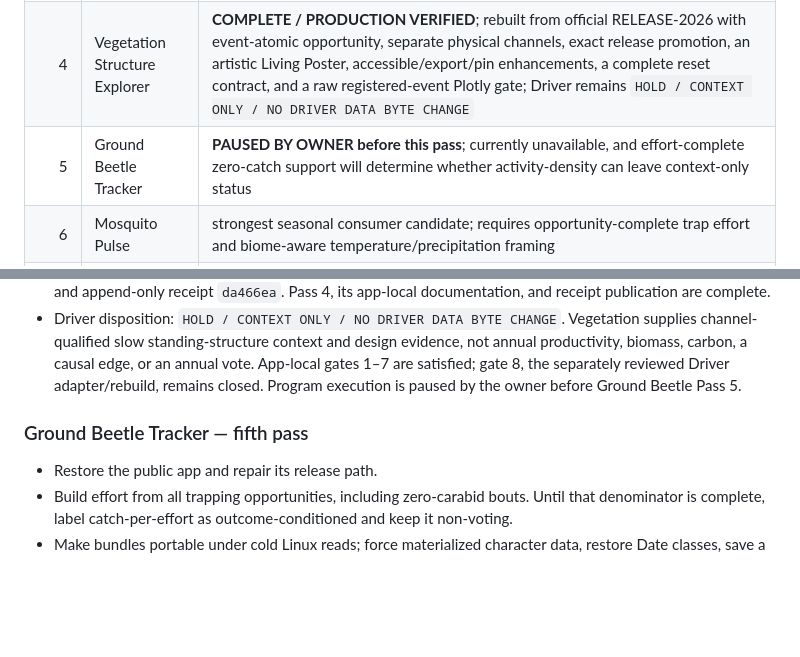
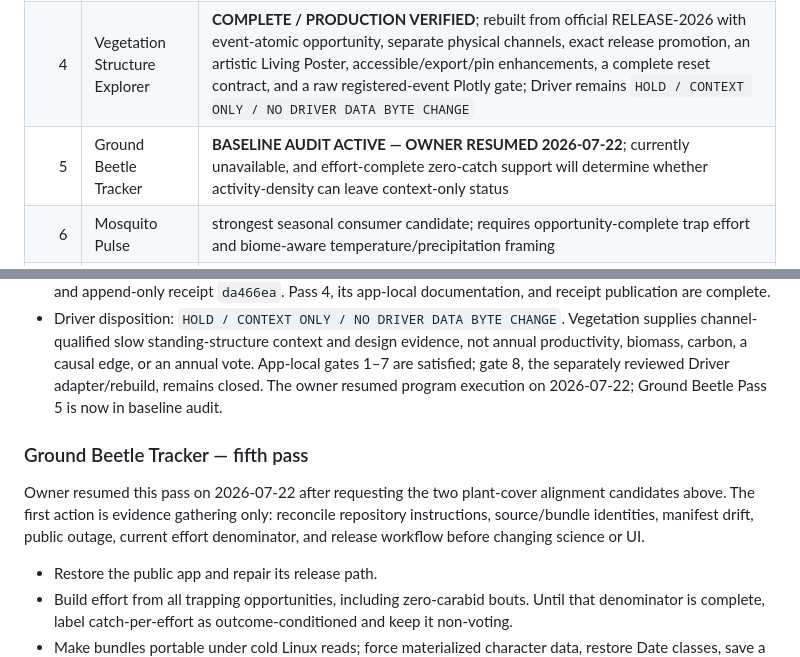
Before and after one commit to tgilbert14/NEON-Driver-Cascade, a Markdown page: docs/NEON-SUITE-REVAMP-PLAN.md, 2 parts joined by grey strips. Rendered like a GitHub page; blank space fills up the shorter version.

```diff
--- a/docs/NEON-SUITE-REVAMP-PLAN.md
+++ b/docs/NEON-SUITE-REVAMP-PLAN.md
@@ -143,7 +147,7 @@ The pass order is intentionally not alphabetical:
 | 2 | Plant Phenology Explorer | **COMPLETE / PRODUCTION VERIFIED**; corrected plant-year opportunity, onset unavailability/censoring, deterministic derived artifacts, and release trust without changing Driver bytes |
 | 3 | Plant Diversity | **COMPLETE / PRODUCTION VERIFIED**; separated composition, invasion, richness, and cover from unsupported productivity inference; closed nested-grain/opportunity/panel/source-limit contracts without changing Driver bytes |
 | 4 | Vegetation Structure Explorer | **COMPLETE / PRODUCTION VERIFIED**; rebuilt from official RELEASE-2026 with event-atomic opportunity, separate physical channels, exact release promotion, an artistic Living Poster, accessible/export/pin enhancements, a complete reset contract, and a raw registered-event Plotly gate; Driver remains `HOLD / CONTEXT ONLY / NO DRIVER DATA BYTE CHANGE` |
-| 5 | Ground Beetle Tracker | **PAUSED BY OWNER before this pass**; currently unavailable, and effort-complete zero-catch support will determine whether activity-density can leave context-only status |
+| 5 | Ground Beetle Tracker | **BASELINE AUDIT ACTIVE — OWNER RESUMED 2026-07-22**; currently unavailable, and effort-complete zero-catch support will determine whether activity-density can leave context-only status |
 | 6 | Mosquito Pulse | strongest seasonal consumer candidate; requires opportunity-complete trap effort and biome-aware temperature/precipitation framing |
 | 7 | Birds | important consumer context, but method, flyover, zero-detection, and annual-support constraints limit Driver use |
 | 8 | Water Chemistry | well-powered condition record and best control case for honest statistics; not itself a trophic hinge |
@@ -582,10 +594,15 @@ Suggested palette families remain distinct but related:
   Vegetation supplies channel-qualified slow standing-structure context and design
   evidence, not annual productivity, biomass, carbon, a causal edge, or an annual
   vote. App-local gates 1–7 are satisfied; gate 8, the separately reviewed Driver
-  adapter/rebuild, remains closed. Program execution is paused by the owner before
-  Ground Beetle Pass 5.
+  adapter/rebuild, remains closed. The owner resumed program execution on
+  2026-07-22; Ground Beetle Pass 5 is now in baseline audit.
 
 ### Ground Beetle Tracker — fifth pass
+
+Owner resumed this pass on 2026-07-22 after requesting the two plant-cover
+alignment candidates above. The first action is evidence gathering only: reconcile
+repository instructions, source/bundle identities, manifest drift, public outage,
+current effort denominator, and release workflow before changing science or UI.
 
 - Restore the public app and repair its release path.
 - Build effort from all trapping opportunities, including zero-carabid bouts. Until
```
Also changed, not shown: other parts of docs/NEON-SUITE-REVAMP-PLAN.md (+24 -12 lines), docs/NEON-SUITE-LEARNING-LOOP.md (+14 -4 lines).
